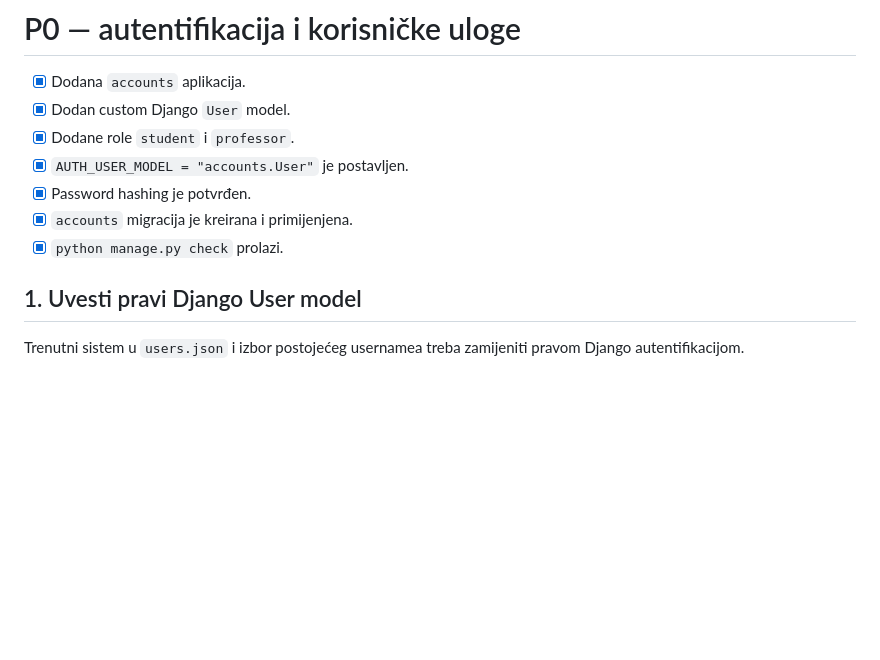
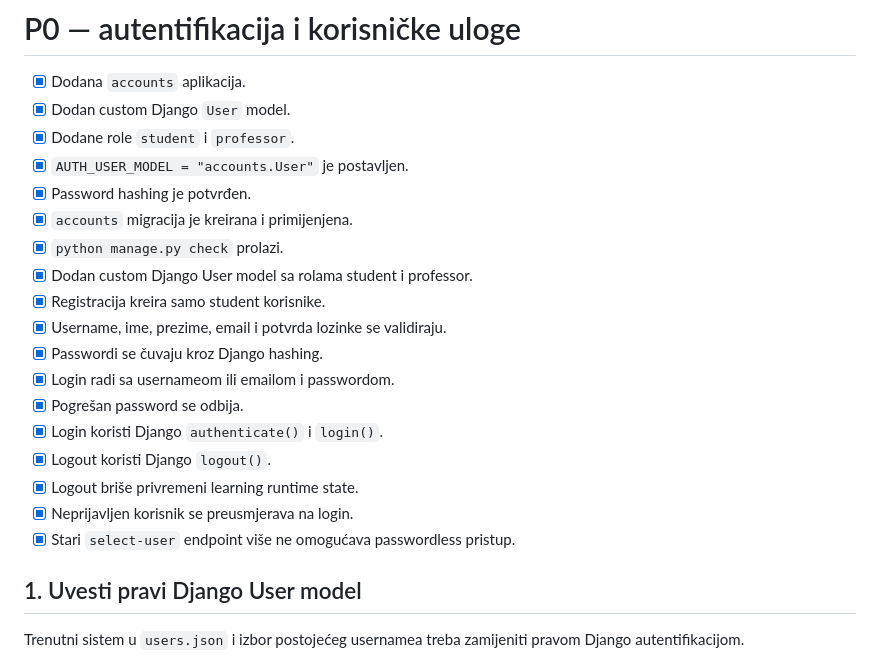
Before and after one commit to atarik23/uchko-adaptive-learning, a Markdown page: docs/tasks_7_9.md, the part around the change. Drawn GitHub-style; blank space fills up the shorter version.

Commit message:
Enhance user authentication tasks in documentation
Updated task list with additional user authentication features.

```diff
--- a/docs/tasks_7_9.md
+++ b/docs/tasks_7_9.md
@@ -34,6 +34,17 @@ Nemoj pushati direktno na `main`. Praviti odvojene commitove po logičkim cjelin
 - [x] Password hashing je potvrđen.
 - [x] `accounts` migracija je kreirana i primijenjena.
 - [x] `python manage.py check` prolazi.
+- [x] Dodan custom Django User model sa rolama student i professor.
+- [x] Registracija kreira samo student korisnike.
+- [x] Username, ime, prezime, email i potvrda lozinke se validiraju.
+- [x] Passwordi se čuvaju kroz Django hashing.
+- [x] Login radi sa usernameom ili emailom i passwordom.
+- [x] Pogrešan password se odbija.
+- [x] Login koristi Django `authenticate()` i `login()`.
+- [x] Logout koristi Django `logout()`.
+- [x] Logout briše privremeni learning runtime state.
+- [x] Neprijavljen korisnik se preusmjerava na login.
+- [x] Stari `select-user` endpoint više ne omogućava passwordless pristup.
 
 ## 1. Uvesti pravi Django User model
 
```
